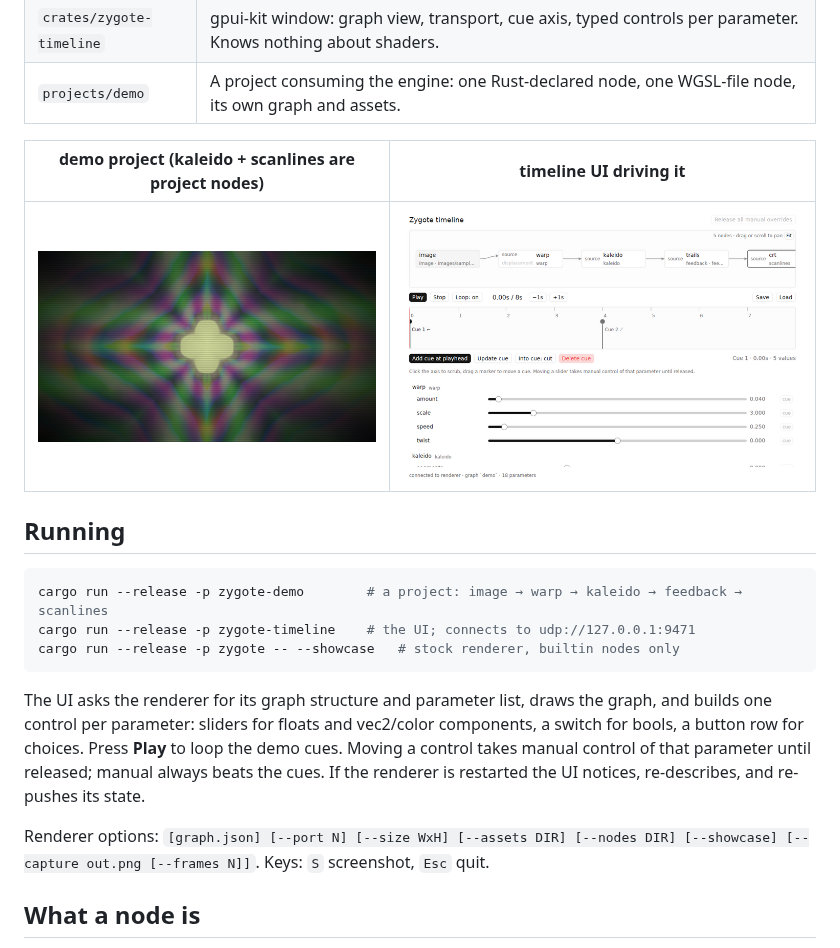
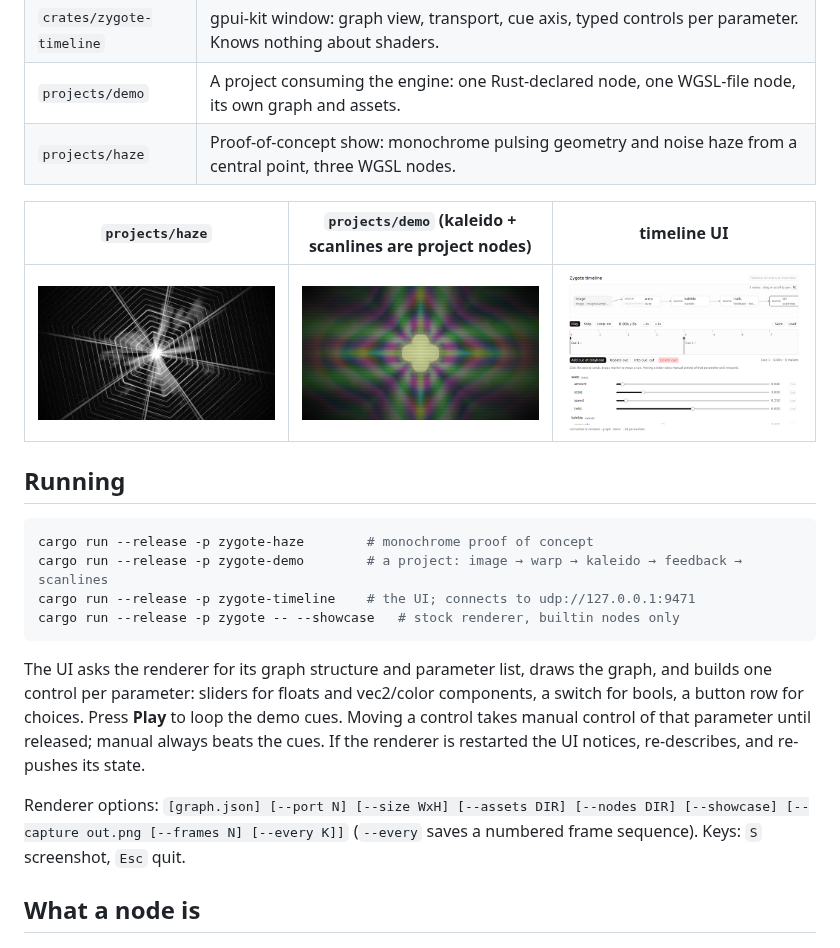
Before and after one commit to juliarvalenti/zygote, a Markdown page: README.md, the part around the change. Drawn GitHub-style; pictures changed too: docs/render-haze.png (added).

````diff
--- a/README.md
+++ b/README.md
@@ -20,14 +20,16 @@ own nodes in Rust or WGSL.
 | `crates/zygote-render` | The engine as a library (nannou 0.20 / Bevy 0.19) plus the stock `zygote` binary. One generic shader-node material; node code never touches Bevy. |
 | `crates/zygote-timeline` | gpui-kit window: graph view, transport, cue axis, typed controls per parameter. Knows nothing about shaders. |
 | `projects/demo` | A project consuming the engine: one Rust-declared node, one WGSL-file node, its own graph and assets. |
+| `projects/haze` | Proof-of-concept show: monochrome pulsing geometry and noise haze from a central point, three WGSL nodes. |
 
-| demo project (kaleido + scanlines are project nodes) | timeline UI driving it |
-| --- | --- |
-| ![](docs/render-demo.png) | ![](docs/timeline-ui.png) |
+| `projects/haze` | `projects/demo` (kaleido + scanlines are project nodes) | timeline UI |
+| --- | --- | --- |
+| ![](docs/render-haze.png) | ![](docs/render-demo.png) | ![](docs/timeline-ui.png) |
 
 ## Running
 
 ```sh
+cargo run --release -p zygote-haze        # monochrome proof of concept
 cargo run --release -p zygote-demo        # a project: image → warp → kaleido → feedback → scanlines
 cargo run --release -p zygote-timeline    # the UI; connects to udp://127.0.0.1:9471
 cargo run --release -p zygote -- --showcase   # stock renderer, builtin nodes only
@@ -41,8 +43,8 @@ parameter until released; manual always beats the cues. If the renderer is
 restarted the UI notices, re-describes, and re-pushes its state.
 
 Renderer options: `[graph.json] [--port N] [--size WxH] [--assets DIR]
-[--nodes DIR] [--showcase] [--capture out.png [--frames N]]`. Keys: `S`
-screenshot, `Esc` quit.
+[--nodes DIR] [--showcase] [--capture out.png [--frames N] [--every K]]`
+(`--every` saves a numbered frame sequence). Keys: `S` screenshot, `Esc` quit.
 
 ## What a node is
 
````
Also changed, not shown: 11 other files.
